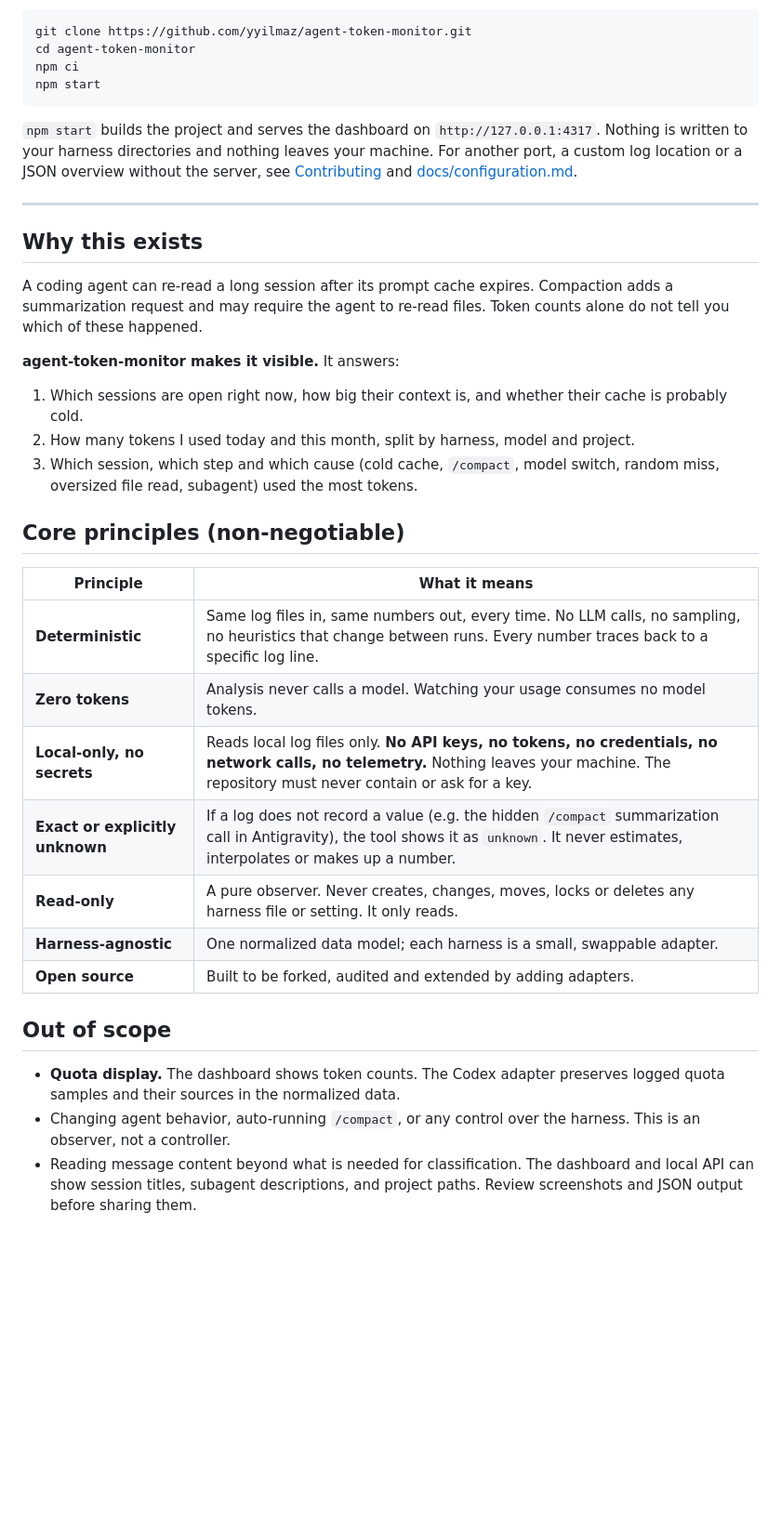
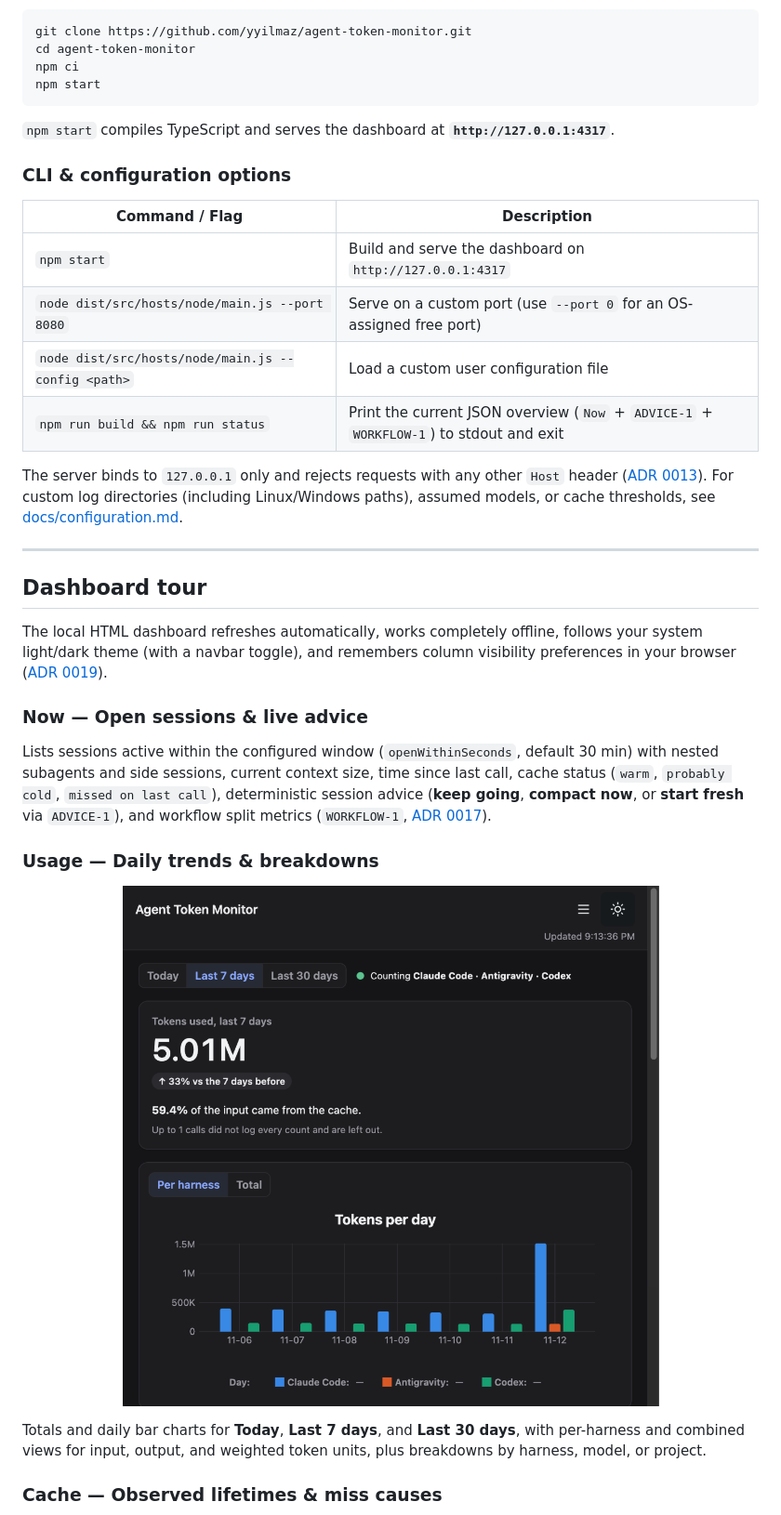
Before and after one commit to yyilmaz/agent-token-monitor, a Markdown page: README.md, the part around one of its changes. Shown at 93% size. GitHub-like rendering; pictures changed too: docs/images/dashboard-usage.png (added); blank space fills up the shorter version.

````diff
--- a/README.md
+++ b/README.md
@@ -17,35 +53,36 @@ npm ci
 npm start
 ```
 
-`npm start` builds the project and serves the dashboard on `http://127.0.0.1:4317`. Nothing is written to your harness directories and nothing leaves your machine. For another port, a custom log location or a JSON overview without the server, see [Contributing](#contributing) and [docs/configuration.md](docs/configuration.md).
+`npm start` compiles TypeScript and serves the dashboard at **`http://127.0.0.1:4317`**.
+
+### CLI & configuration options
+
+| Command / Flag | Description |
+|---|---|
+| `npm start` | Build and serve the dashboard on `http://127.0.0.1:4317` |
+| `node dist/src/hosts/node/main.js --port 8080` | Serve on a custom port (use `--port 0` for an OS-assigned free port) |
+| `node dist/src/hosts/node/main.js --config <path>` | Load a custom user configuration file |
+| `npm run build && npm run status` | Print the current JSON overview (`Now` + `ADVICE-1` + `WORKFLOW-1`) to stdout and exit |
+
+The server binds to `127.0.0.1` only and rejects requests with any other `Host` header ([ADR 0013](docs/adr/0013-server-data-api-and-dashboard.md)). For custom log directories (including Linux/Windows paths), assumed models, or cache thresholds, see [docs/configuration.md](docs/configuration.md).
 
 ---
 
-## Why this exists
+## Dashboard tour
 
-A coding agent can re-read a long session after its prompt cache expires. Compaction adds a summarization request and may require the agent to re-read files. Token counts alone do not tell you which of these happened.
+The local HTML dashboard refreshes automatically, works completely offline, follows your system light/dark theme (with a navbar toggle), and remembers column visibility preferences in your browser ([ADR 0019](docs/adr/0019-bootstrap-navbar-and-color-modes.md)).
 
-**agent-token-monitor makes it visible.** It answers:
+### Now — Open sessions & live advice
 
-1. Which sessions are open right now, how big their context is, and whether their cache is probably cold.
-2. How many tokens I used today and this month, split by harness, model and project.
-3. Which session, which step and which cause (cold cache, `/compact`, model switch, random miss, oversized file read, subagent) used the most tokens.
+Lists sessions active within the configured window (`openWithinSeconds`, default 30 min) with nested subagents and side sessions, current context size, time since last call, cache status (`warm`, `probably cold`, `missed on last call`), deterministic session advice (**keep going**, **compact now**, or **start fresh** via `ADVICE-1`), and workflow split metrics (`WORKFLOW-1`, [ADR 0017](docs/adr/0017-session-advice.md)).
 
-## Core principles (non-negotiable)
+### Usage — Daily trends & breakdowns
 
-| Principle | What it means |
-|---|---|
-| **Deterministic** | Same log files in, same numbers out, every time. No LLM calls, no sampling, no heuristics that change between runs. Every number traces back to a specific log line. |
-| **Zero tokens** | Analysis never calls a model. Watching your usage consumes no model tokens. |
-| **Local-only, no secrets** | Reads local log files only. **No API keys, no tokens, no credentials, no network calls, no telemetry.** Nothing leaves your machine. The repository must never contain or ask for a key. |
-| **Exact or explicitly unknown** | If a log does not record a value (e.g. the hidden `/compact` summarization call in Antigravity), the tool shows it as `unknown`. It never estimates, interpolates or makes up a number. |
-| **Read-only** | A pure observer. Never creates, changes, moves, locks or deletes any harness file or setting. It only reads. |
-| **Harness-agnostic** | One normalized data model; each harness is a small, swappable adapter. |
-| **Open source** | Built to be forked, audited and extended by adding adapters. |
+<p align="center">
+  <img src="docs/images/dashboard-usage.png" alt="agent-token-monitor Usage view showing daily token charts and per-harness breakdown" width="820" />
+</p>
 
-## Out of scope
+Totals and daily bar charts for **Today**, **Last 7 days**, and **Last 30 days**, with per-harness and combined views for input, output, and weighted token units, plus breakdowns by harness, model, or project.
 
-- **Quota display.** The dashboard shows token counts. The Codex adapter preserves logged quota samples and their sources in the normalized data.
-- Changing agent behavior, auto-running `/compact`, or any control over the harness. This is an observer, not a controller.
-- Reading message content beyond what is needed for classification. The dashboard and local API can show session titles, subagent descriptions, and project paths. Review screenshots and JSON output before sharing them.
+### Cache — Observed lifetimes & miss causes
 
````
Also changed, not shown: other parts of README.md (+111 -52 lines), docs/images/dashboard-cache.png (added), docs/images/dashboard-now.png (added), docs/images/dashboard-session.png (added).
